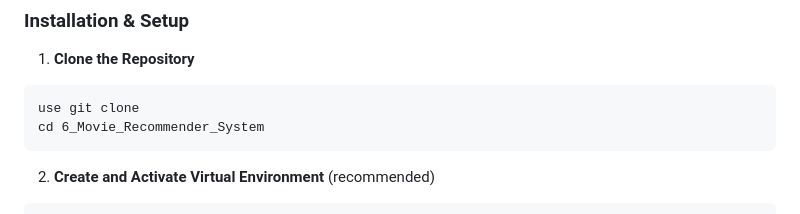
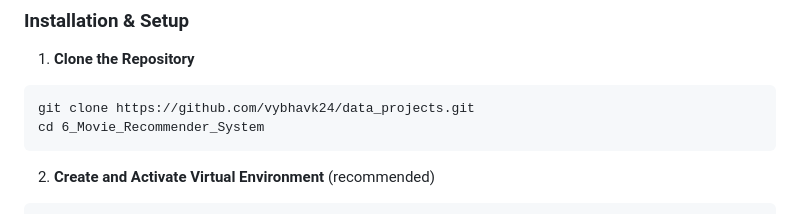
Before and after one commit to vybhavk24/data_projects, a Markdown page: 6_Movie_Recommendor_System/README.md, the part around the change. Rendered like a GitHub page.

````diff
--- a/6_Movie_Recommendor_System/README.md
+++ b/6_Movie_Recommendor_System/README.md
@@ -46,7 +46,7 @@ Movie_Recommender_System/
 1. **Clone the Repository**
 
 ```
-use git clone
+git clone https://github.com/vybhavk24/data_projects.git
 cd 6_Movie_Recommender_System
 ```
 
````
